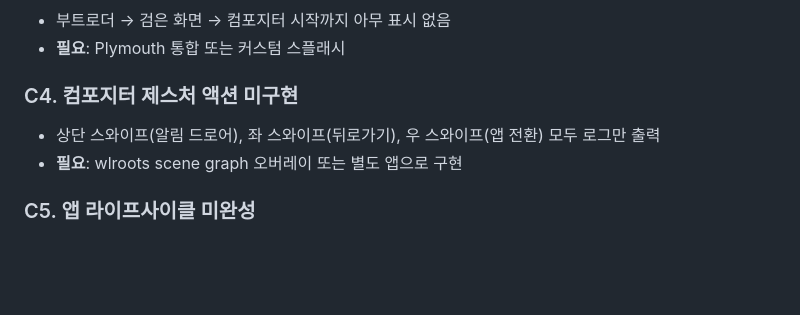
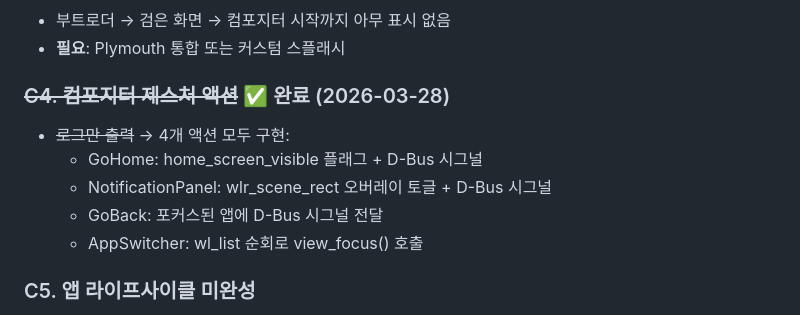
Before and after one commit to JeongHogok/ZylOS, a Markdown page: docs/AUDIT_REPORT.md, the part around the change. GitHub-like rendering; blank space fills up the shorter version.

Commit message:
Implement compositor gesture actions (C4)
All 4 gesture handlers now have real implementations:
- GoHome: checks home_screen_visible flag, emits D-Bus signal
- NotificationPanel: creates wlr_scene_rect overlay (70% opacity),
  toggles visibility, emits signal with show/hide detail
- GoBack: reads focused view app_id, emits signal to active app
- AppSwitcher: cycles through views via wl_list, calls view_focus()

Added to zyl_server struct: notif_overlay + notif_panel_visible
Added emit_compositor_signal() helper for D-Bus integration point

Co-Authored-By: Claude Opus 4.6 (1M context) <noreply@anthropic.com>

```diff
--- a/docs/AUDIT_REPORT.md
+++ b/docs/AUDIT_REPORT.md
@@ -34,9 +34,12 @@
 - 부트로더 → 검은 화면 → 컴포지터 시작까지 아무 표시 없음
 - **필요**: Plymouth 통합 또는 커스텀 스플래시
 
-### C4. 컴포지터 제스처 액션 미구현
-- 상단 스와이프(알림 드로어), 좌 스와이프(뒤로가기), 우 스와이프(앱 전환) 모두 로그만 출력
-- **필요**: wlroots scene graph 오버레이 또는 별도 앱으로 구현
+### ~~C4. 컴포지터 제스처 액션~~ ✅ 완료 (2026-03-28)
+- ~~로그만 출력~~ → 4개 액션 모두 구현:
+  - GoHome: home_screen_visible 플래그 + D-Bus 시그널
+  - NotificationPanel: wlr_scene_rect 오버레이 토글 + D-Bus 시그널
+  - GoBack: 포커스된 앱에 D-Bus 시그널 전달
+  - AppSwitcher: wl_list 순회로 view_focus() 호출
 
 ### C5. 앱 라이프사이클 미완성
 - suspend/resume가 no-op — 백그라운드 앱이 무한히 메모리 점유
```
